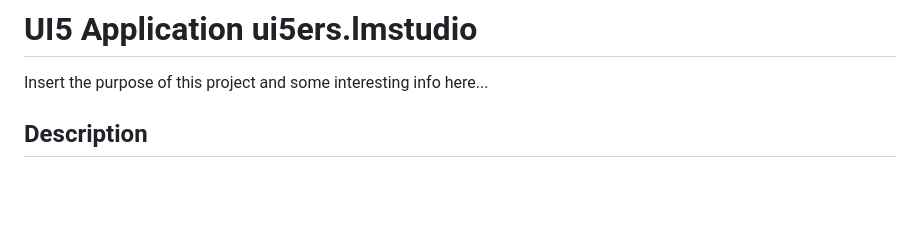
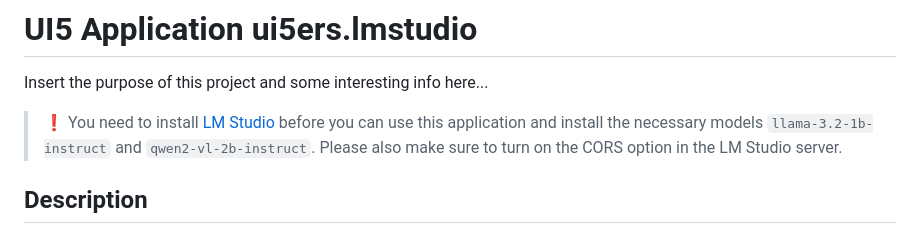
Before and after one commit to petermuessig/ui5ers.lmstudio, a Markdown page: README.md, the part around the change. Rendered like a GitHub page; blank space fills up the shorter version.

Commit message:
Add hint to install LM Studio

```diff
--- a/README.md
+++ b/README.md
@@ -1,6 +1,8 @@
 # UI5 Application ui5ers.lmstudio
 
 Insert the purpose of this project and some interesting info here...
+
+> :exclamation: You need to install [LM Studio](https://lmstudio.ai/) before you can use this application and install the necessary models `llama-3.2-1b-instruct` and `qwen2-vl-2b-instruct`. Please also make sure to turn on the CORS option in the LM Studio server.
 
 ## Description
 
```
